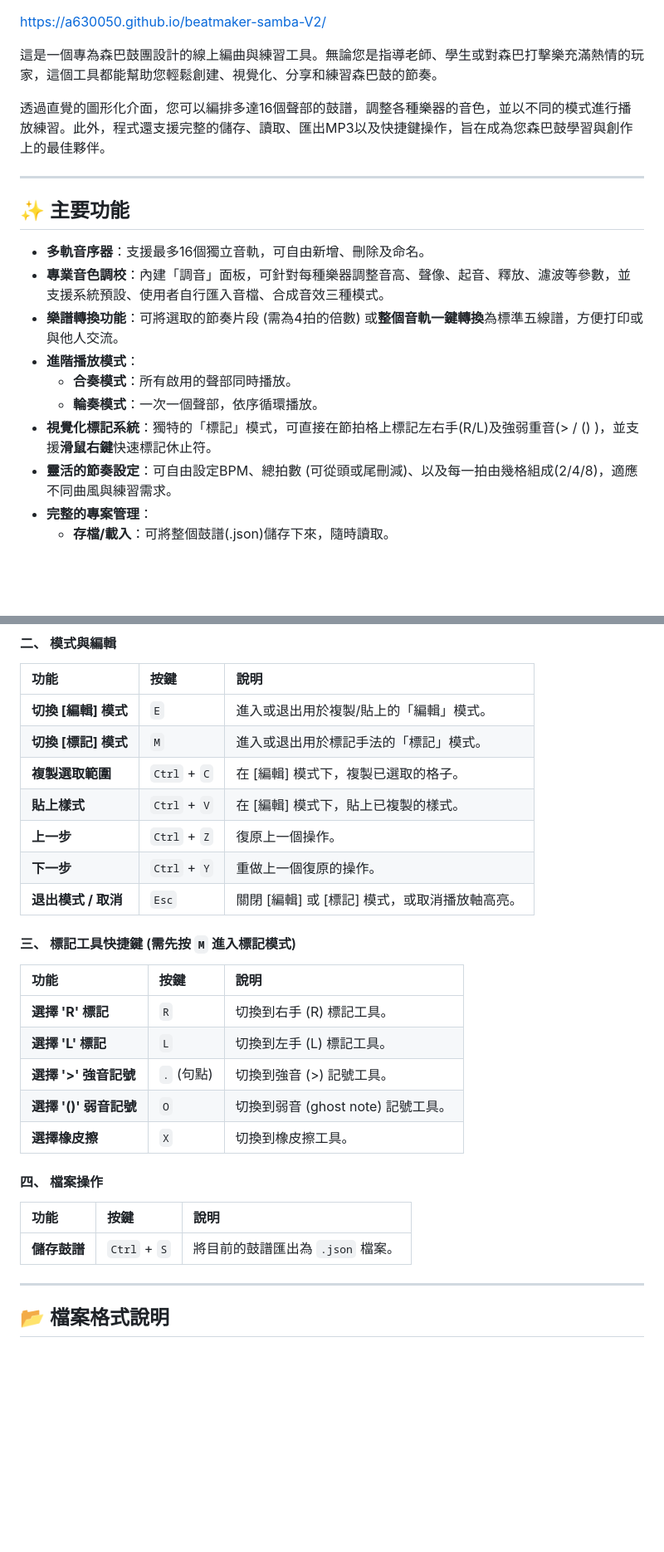
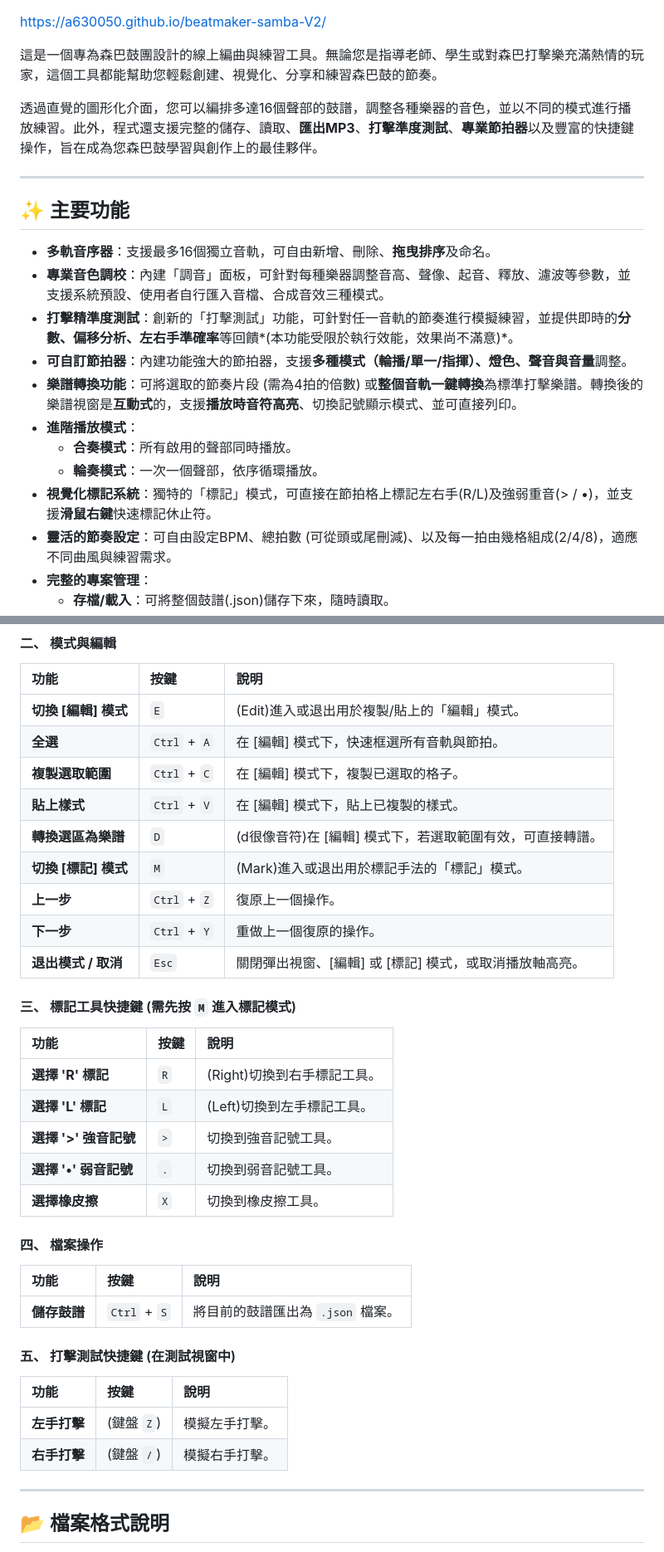
Before and after one commit to a630050/beatmaker-samba-V2, a Markdown page: README.md, 2 parts joined by grey strips. Shown: that part at 83% size. Drawn GitHub-style; blank space fills up the shorter version.

```diff
--- a/README.md
+++ b/README.md
@@ -1,21 +1,24 @@
+
 https://a630050.github.io/beatmaker-samba-V2/
 
 這是一個專為森巴鼓團設計的線上編曲與練習工具。無論您是指導老師、學生或對森巴打擊樂充滿熱情的玩家，這個工具都能幫助您輕鬆創建、視覺化、分享和練習森巴鼓的節奏。
 
-透過直覺的圖形化介面，您可以編排多達16個聲部的鼓譜，調整各種樂器的音色，並以不同的模式進行播放練習。此外，程式還支援完整的儲存、讀取、匯出MP3以及快捷鍵操作，旨在成為您森巴鼓學習與創作上的最佳夥伴。
+透過直覺的圖形化介面，您可以編排多達16個聲部的鼓譜，調整各種樂器的音色，並以不同的模式進行播放練習。此外，程式還支援完整的儲存、讀取、**匯出MP3**、**打擊準度測試**、**專業節拍器**以及豐富的快捷鍵操作，旨在成為您森巴鼓學習與創作上的最佳夥伴。
 
 
 ---
 
 ## ✨ 主要功能
 
-*   **多軌音序器**：支援最多16個獨立音軌，可自由新增、刪除及命名。
+*   **多軌音序器**：支援最多16個獨立音軌，可自由新增、刪除、**拖曳排序**及命名。
 *   **專業音色調校**：內建「調音」面板，可針對每種樂器調整音高、聲像、起音、釋放、濾波等參數，並支援系統預設、使用者自行匯入音檔、合成音效三種模式。
-*   **樂譜轉換功能**：可將選取的節奏片段 (需為4拍的倍數) 或**整個音軌一鍵轉換**為標準五線譜，方便打印或與他人交流。
+*   **打擊精準度測試**：創新的「打擊測試」功能，可針對任一音軌的節奏進行模擬練習，並提供即時的**分數、偏移分析、左右手準確率**等回饋*(本功能受限於執行效能，效果尚不滿意)*。
+*   **可自訂節拍器**：內建功能強大的節拍器，支援**多種模式（輪播/單一/指揮）、燈色、聲音與音量**調整。
+*   **樂譜轉換功能**：可將選取的節奏片段 (需為4拍的倍數) 或**整個音軌一鍵轉換**為標準打擊樂譜。轉換後的樂譜視窗是**互動式**的，支援**播放時音符高亮**、切換記號顯示模式、並可直接列印。
 *   **進階播放模式**：
     *   **合奏模式**：所有啟用的聲部同時播放。
     *   **輪奏模式**：一次一個聲部，依序循環播放。
-*   **視覺化標記系統**：獨特的「標記」模式，可直接在節拍格上標記左右手(R/L)及強弱重音(> / () )，並支援**滑鼠右鍵**快速標記休止符。
+*   **視覺化標記系統**：獨特的「標記」模式，可直接在節拍格上標記左右手(R/L)及強弱重音(> / •)，並支援**滑鼠右鍵**快速標記休止符。
 *   **靈活的節奏設定**：可自由設定BPM、總拍數 (可從頭或尾刪減)、以及每一拍由幾格組成(2/4/8)，適應不同曲風與練習需求。
 *   **完整的專案管理**：
     *   **存檔/載入**：可將整個鼓譜(.json)儲存下來，隨時讀取。
@@ -108,22 +135,24 @@ https://a630050.github.io/beatmaker-samba-V2/
 
 | 功能 | 按鍵 | 說明 |
 | :--- | :--- | :--- |
-| **切換 [編輯] 模式** | `E` | 進入或退出用於複製/貼上的「編輯」模式。 |
-| **切換 [標記] 模式** | `M` | 進入或退出用於標記手法的「標記」模式。 |
+| **切換 [編輯] 模式** | `E` | (Edit)進入或退出用於複製/貼上的「編輯」模式。 |
+| **全選** | `Ctrl` + `A` | 在 [編輯] 模式下，快速框選所有音軌與節拍。 |
 | **複製選取範圍** | `Ctrl` + `C` | 在 [編輯] 模式下，複製已選取的格子。 |
 | **貼上樣式** | `Ctrl` + `V` | 在 [編輯] 模式下，貼上已複製的樣式。 |
+| **轉換選區為樂譜** | `D` | (d很像音符)在 [編輯] 模式下，若選取範圍有效，可直接轉譜。 |
+| **切換 [標記] 模式** | `M` | (Mark)進入或退出用於標記手法的「標記」模式。 |
 | **上一步** | `Ctrl` + `Z` | 復原上一個操作。 |
 | **下一步** | `Ctrl` + `Y` | 重做上一個復原的操作。 |
-| **退出模式 / 取消** | `Esc` | 關閉 [編輯] 或 [標記] 模式，或取消播放軸高亮。 |
+| **退出模式 / 取消** | `Esc` | 關閉彈出視窗、[編輯] 或 [標記] 模式，或取消播放軸高亮。 |
 
 #### 三、 標記工具快捷鍵 (需先按 `M` 進入標記模式)
 
 | 功能 | 按鍵 | 說明 |
 | :--- | :--- | :--- |
-| **選擇 'R' 標記** | `R` | 切換到右手 (R) 標記工具。 |
-| **選擇 'L' 標記** | `L` | 切換到左手 (L) 標記工具。 |
-| **選擇 '>' 強音記號** | `.` (句點) | 切換到強音 (>) 記號工具。 |
-| **選擇 '()' 弱音記號**| `O` | 切換到弱音 (ghost note) 記號工具。 |
+| **選擇 'R' 標記** | `R` | (Right)切換到右手標記工具。 |
+| **選擇 'L' 標記** | `L` | (Left)切換到左手標記工具。 |
+| **選擇 '>' 強音記號** | `>`  | 切換到強音記號工具。 |
+| **選擇 '•' 弱音記號**| `.` | 切換到弱音記號工具。 |
 | **選擇橡皮擦** | `X` | 切換到橡皮擦工具。 |
 
 #### 四、 檔案操作
@@ -131,6 +160,14 @@ https://a630050.github.io/beatmaker-samba-V2/
 | 功能 | 按鍵 | 說明 |
 | :--- | :--- | :--- |
 | **儲存鼓譜** | `Ctrl` + `S` | 將目前的鼓譜匯出為 `.json` 檔案。 |
+
+#### 五、 打擊測試快捷鍵 (在測試視窗中)
+
+| 功能 | 按鍵 | 說明 |
+| :--- | :--- | :--- |
+| **左手打擊** | (鍵盤 `Z`) | 模擬左手打擊。 |
+| **右手打擊** | (鍵盤 `/`) | 模擬右手打擊。 |
+
 
 ---
 
```
Also changed, not shown: other parts of README.md (+32 -8 lines).
